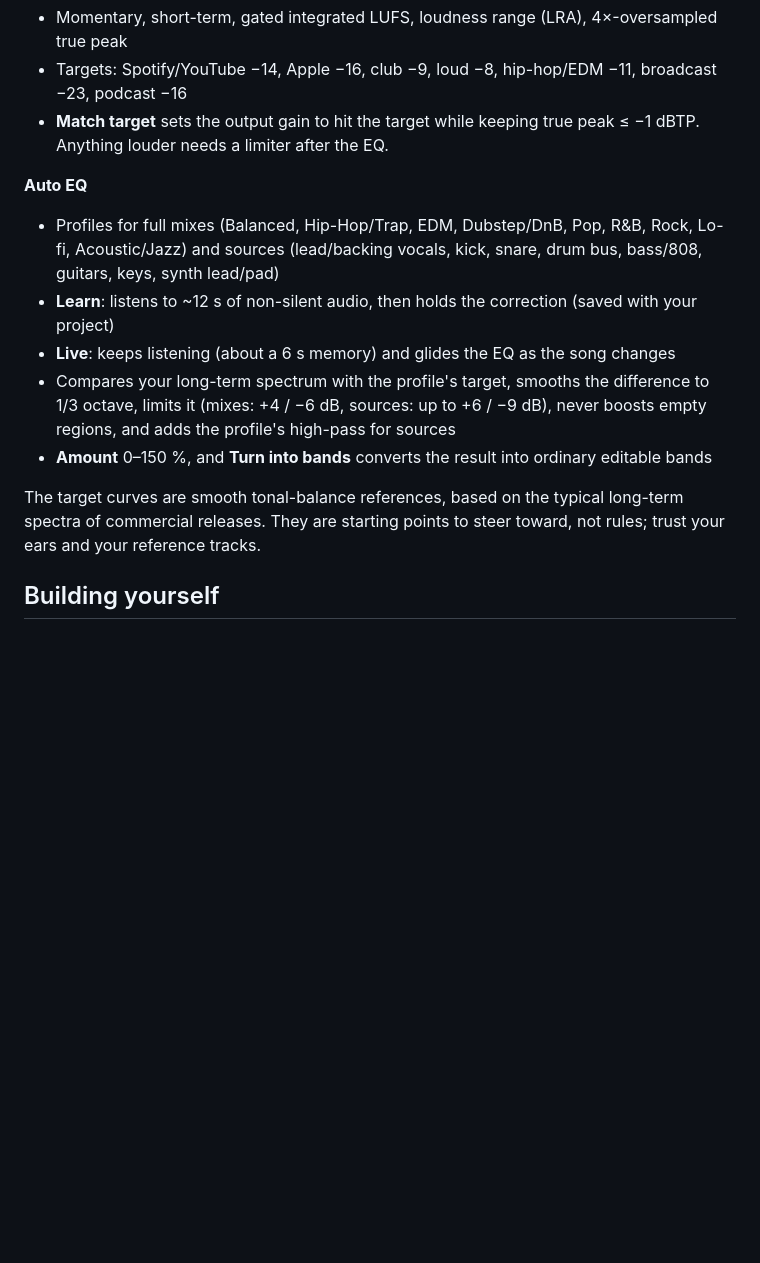
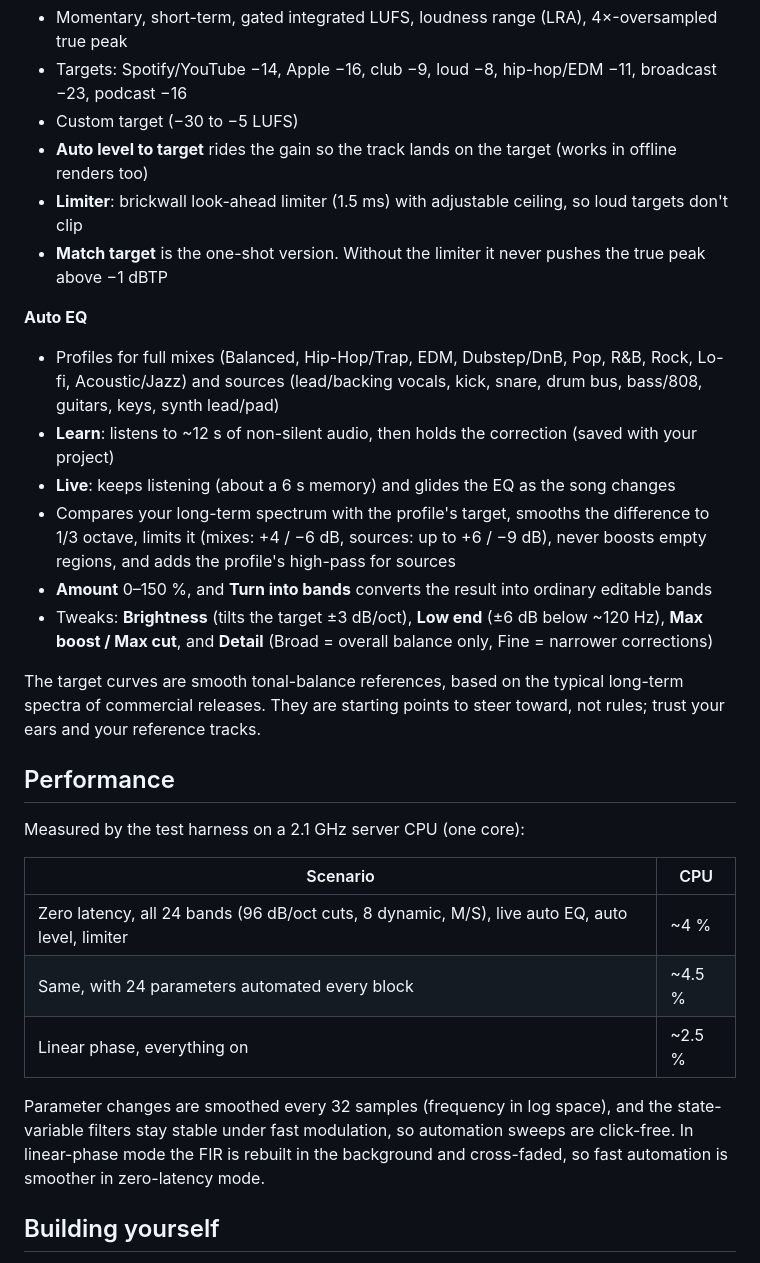
Before and after one commit to TaroYok/Potato-EQ, a Markdown page: README.md, the part around one of its changes. GitHub-like rendering; blank space fills up the shorter version.

```diff
--- a/README.md
+++ b/README.md
@@ -45,8 +47,10 @@ Pushing a tag like `v0.1.0` also creates a GitHub Release with the zips attached
 **Loudness (ITU-R BS.1770-4 / EBU R128)**
 - Momentary, short-term, gated integrated LUFS, loudness range (LRA), 4×-oversampled true peak
 - Targets: Spotify/YouTube −14, Apple −16, club −9, loud −8, hip-hop/EDM −11, broadcast −23, podcast −16
-- **Match target** sets the output gain to hit the target while keeping true peak ≤ −1 dBTP.
-  Anything louder needs a limiter after the EQ.
+- Custom target (−30 to −5 LUFS)
+- **Auto level to target** rides the gain so the track lands on the target (works in offline renders too)
+- **Limiter**: brickwall look-ahead limiter (1.5 ms) with adjustable ceiling, so loud targets don't clip
+- **Match target** is the one-shot version. Without the limiter it never pushes the true peak above −1 dBTP
 
 **Auto EQ**
 - Profiles for full mixes (Balanced, Hip-Hop/Trap, EDM, Dubstep/DnB, Pop, R&B, Rock, Lo-fi, Acoustic/Jazz)
@@ -57,10 +61,26 @@ Pushing a tag like `v0.1.0` also creates a GitHub Release with the zips attached
   limits it (mixes: +4 / −6 dB, sources: up to +6 / −9 dB), never boosts empty regions,
   and adds the profile's high-pass for sources
 - **Amount** 0–150 %, and **Turn into bands** converts the result into ordinary editable bands
+- Tweaks: **Brightness** (tilts the target ±3 dB/oct), **Low end** (±6 dB below ~120 Hz),
+  **Max boost / Max cut**, and **Detail** (Broad = overall balance only, Fine = narrower corrections)
 
 The target curves are smooth tonal-balance references, based on the typical long-term
 spectra of commercial releases. They are starting points to steer toward, not rules;
 trust your ears and your reference tracks.
+
+## Performance
+
+Measured by the test harness on a 2.1 GHz server CPU (one core):
+
+| Scenario | CPU |
+|---|---|
+| Zero latency, all 24 bands (96 dB/oct cuts, 8 dynamic, M/S), live auto EQ, auto level, limiter | ~4 % |
+| Same, with 24 parameters automated every block | ~4.5 % |
+| Linear phase, everything on | ~2.5 % |
+
+Parameter changes are smoothed every 32 samples (frequency in log space), and the state-variable
+filters stay stable under fast modulation, so automation sweeps are click-free. In linear-phase mode the FIR
+is rebuilt in the background and cross-faded, so fast automation is smoother in zero-latency mode.
 
 ## Building yourself
 
```
Also changed, not shown: other parts of README.md (+3 -1 lines), docs/screenshot.png, 16 other files.
